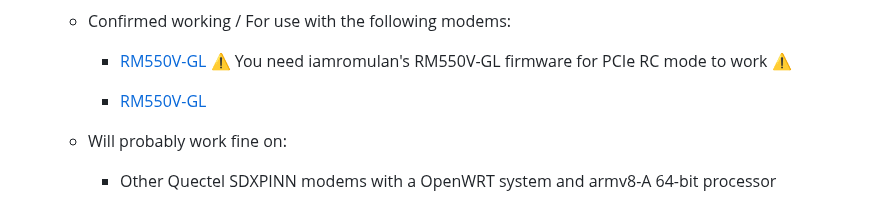
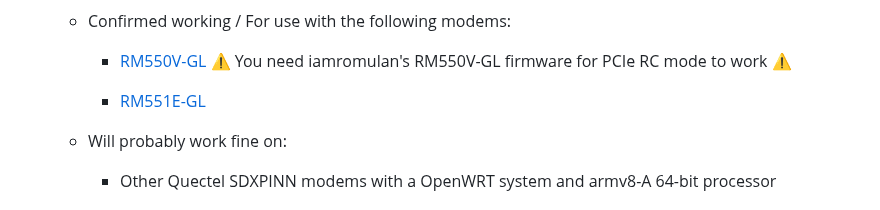
Before and after one commit to iamromulan/quectel-rgmii-toolkit, a Markdown page: README.md, the part around the change. Drawn GitHub-style.

Commit message:
fix typo

```diff
--- a/README.md
+++ b/README.md
@@ -33,7 +33,7 @@ Current Branch: **Main**
 
    		- [RM550V-GL](https://github.com/iamromulan/cellular-modem-wiki/blob/main/quectel/sdxpinn/RM550V-GL.md) :warning: You need iamromulan's RM550V-GL firmware for PCIe RC mode to work :warning:
 
-	 	- [RM550V-GL](https://github.com/iamromulan/cellular-modem-wiki/blob/main/quectel/sdxpinn/RM551E-GL.md)
+	 	- [RM551E-GL](https://github.com/iamromulan/cellular-modem-wiki/blob/main/quectel/sdxpinn/RM551E-GL.md)
 
    	- Will probably work fine on:
 
```
